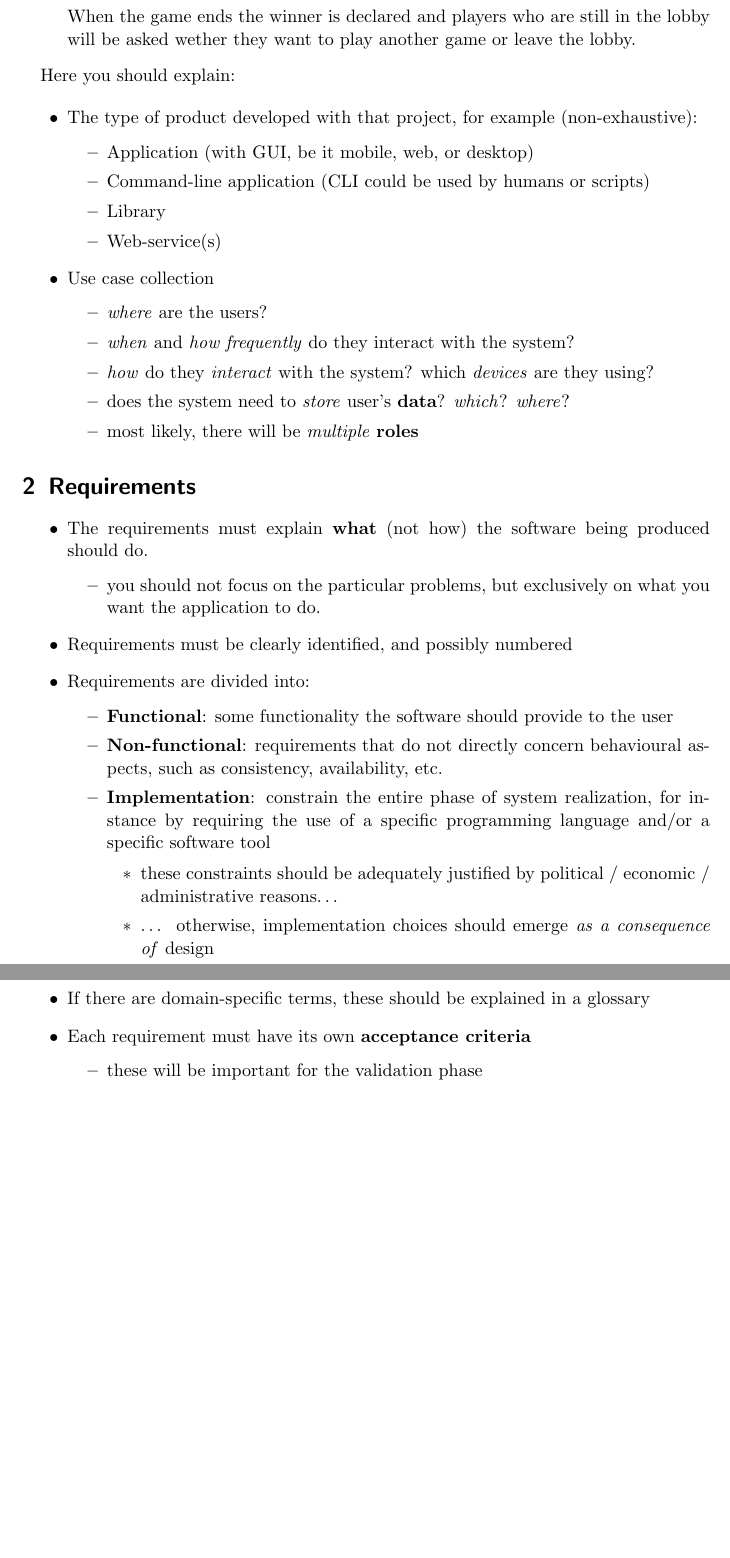
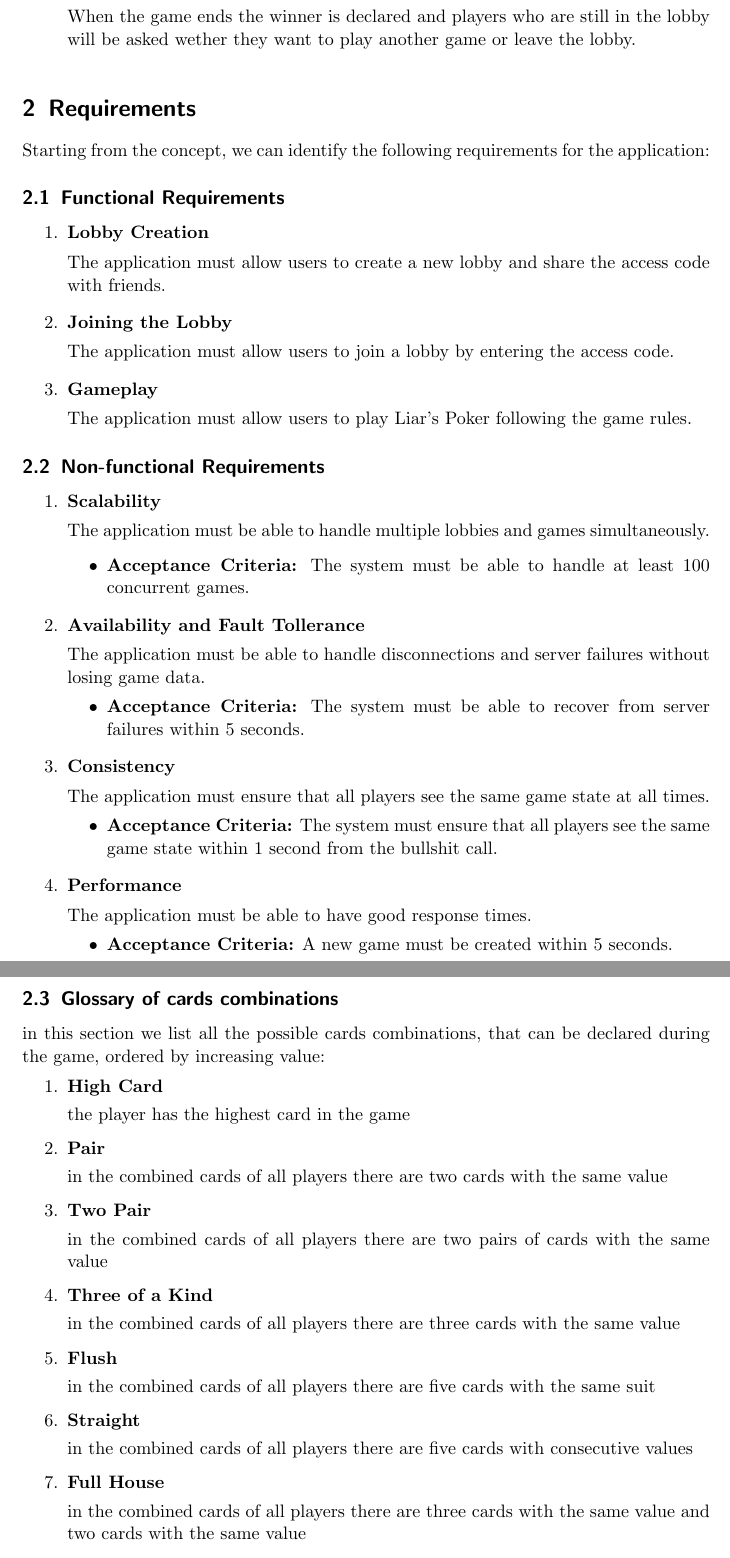
Before and after one commit to FrancescoBuda3/LiarsPoker, a LaTeX paper (FinalReport/distributed-systems-final-report.tex): two parts of pages 3 and 4 of 11 before the commit and two parts of pages 3 and 4 of 12 after it, joined at a grey line, cut so that both start at the same text, the shorter picture padded with empty space. Compiled offline with pdfLaTeX.

Commit message:
Docs: Add functional and non-functional requirements for Liar's Poker application

```diff
--- a/FinalReport/distributed-systems-final-report.tex
+++ b/FinalReport/distributed-systems-final-report.tex
@@ -5,8 +5,10 @@
 \usepackage{natbib}
 \usepackage{graphicx}
 \usepackage{subfig}
+\usepackage{verbatim}
 \usepackage{cleveref} % this must be the last package to be loaded
 \usepackage{bookmark}
+
 
 \newcommand{\emailaddr}[1]{\href{mailto:#1}{\texttt{#1}}}
 
@@ -159,6 +162,62 @@ Here you should explain:
     \item most likely, there will be \emph{multiple} \textbf{roles}
   \end{itemize}
 \end{itemize}
+\end{comment}
 
 \section{Requirements}\label{requirements}
+Starting from the concept, we can identify the following requirements for the application:
+\subsection{Functional Requirements}\label{functional-requirements}
+\begin{enumerate}
+  \item \textbf{Lobby Creation}\par
+  The application must allow users to create a new lobby and share the access code with friends.
+  \item \textbf{Joining the Lobby}\par
+  The application must allow users to join a lobby by entering the access code.
+  \item \textbf{Gameplay}\par
+  The application must allow users to play Liar's Poker following the game rules.
+\end{enumerate}
 
+\subsection{Non-functional Requirements}\label{non-functional-requirements}
+\begin{enumerate}
+  \item \textbf{Scalability}\par
+  The application must be able to handle multiple lobbies and games simultaneously.\par
+  \begin{itemize}
+    \item \textbf{Acceptance Criteria:} The system must be able to handle at least 100 concurrent games.
+  \end{itemize}
+
+  \item \textbf{Availability and Fault Tollerance}\par
+  The application must be able to handle disconnections and server failures without losing game data.
+  \begin{itemize}
+    \item \textbf{Acceptance Criteria:} The system must be able to recover from server failures within 5 seconds.
+  \end{itemize}
+  \item \textbf{Consistency}\par
+  The application must ensure that all players see the same game state at all times.
+  \begin{itemize}
+    \item \textbf{Acceptance Criteria:} The system must ensure that all players see the same game state within 1 second from the bullshit call.
+  \end{itemize}
+  \item \textbf{Performance}\par
+  The application must be able to have good response times.
+  \begin{itemize}
+    \item \textbf{Acceptance Criteria:} A new game must be created within 5 seconds.
+  \end{itemize}
+
+
+\end{enumerate}
+
+\subsection{Glossary of cards combinations}\label{cards-combinations}
+in this section we list all the possible cards combinations, that can be declared during the game, ordered by increasing value:
+\begin{enumerate}
+  \item \textbf{High Card}\par
+  the player has the highest card in the game
+  \item \textbf{Pair}\par
+  in the combined cards of all players there are two cards with the same value
+  \item \textbf{Two Pair}\par
+  in the combined cards of all players there are two pairs of cards with the same value
+  \item \textbf{Three of a Kind}\par
+  in the combined cards of all players there are three cards with the same value
+  \item \textbf{Flush}\par
+  in the combined cards of all players there are five cards with the same suit
+  \item \textbf{Straight}\par
+  in the combined cards of all players there are five cards with consecutive values
+  \item \textbf{Full House}\par
+  in the combined cards of all players there are three cards with the same value and two cards with the same value
+  \item \textbf{Four of a Kind}\par
```
Also changed, not shown: FinalReport/distributed-systems-final-report.pdf, FinalReport/distributed-systems-final-report.tex (12 more changed lines).
